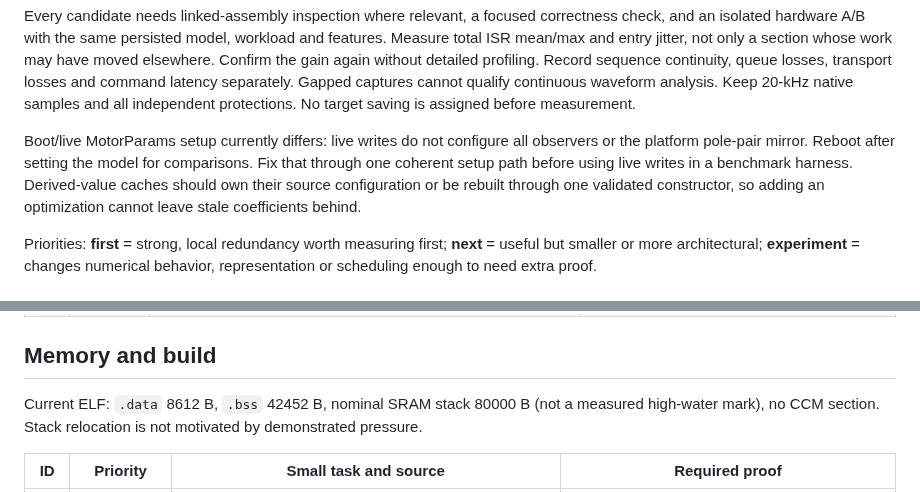
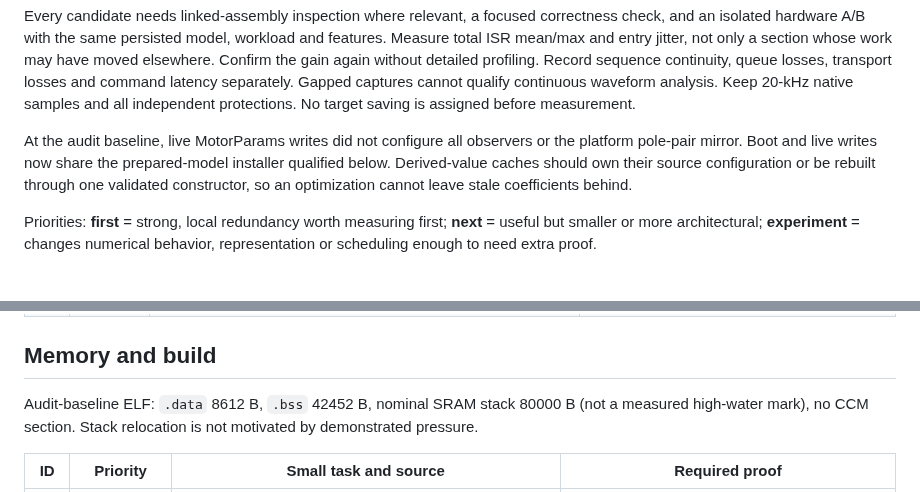
Before and after one commit to okhsunrog/oxifoc, a Markdown page: docs/notes/performance-audit-2026-11-09.md, 2 parts joined by grey strips. Drawn GitHub-style.

```diff
--- a/docs/notes/performance-audit-2026-11-09.md
+++ b/docs/notes/performance-audit-2026-11-09.md
@@ -33,12 +33,11 @@ transport losses and command latency separately. Gapped captures cannot
 qualify continuous waveform analysis. Keep 20-kHz native samples and all
 independent protections. No target saving is assigned before measurement.
 
-Boot/live MotorParams setup currently differs: live writes do not configure
-all observers or the platform pole-pair mirror. Reboot after setting the
-model for comparisons. Fix that through one coherent setup path before
-using live writes in a benchmark harness. Derived-value caches should own
-their source configuration or be rebuilt through one validated constructor,
-so adding an optimization cannot leave stale coefficients behind.
+At the audit baseline, live MotorParams writes did not configure all
+observers or the platform pole-pair mirror. Boot and live writes now share
+the prepared-model installer qualified below. Derived-value caches should
+own their source configuration or be rebuilt through one validated
+constructor, so an optimization cannot leave stale coefficients behind.
 
 Priorities: **first** = strong, local redundancy worth measuring first;
 **next** = useful but smaller or more architectural; **experiment** = changes
@@ -126,7 +125,7 @@ The nusb paths abbreviated above are under
 
 ## Memory and build
 
-Current ELF: `.data` 8612 B, `.bss` 42452 B, nominal SRAM stack 80000 B
+Audit-baseline ELF: `.data` 8612 B, `.bss` 42452 B, nominal SRAM stack 80000 B
 (not a measured high-water mark), no CCM section. Stack relocation is not
 motivated by demonstrated pressure.
 
```
Also changed, not shown: other parts of docs/notes/performance-audit-2026-11-09.md (+71 -0 lines).
